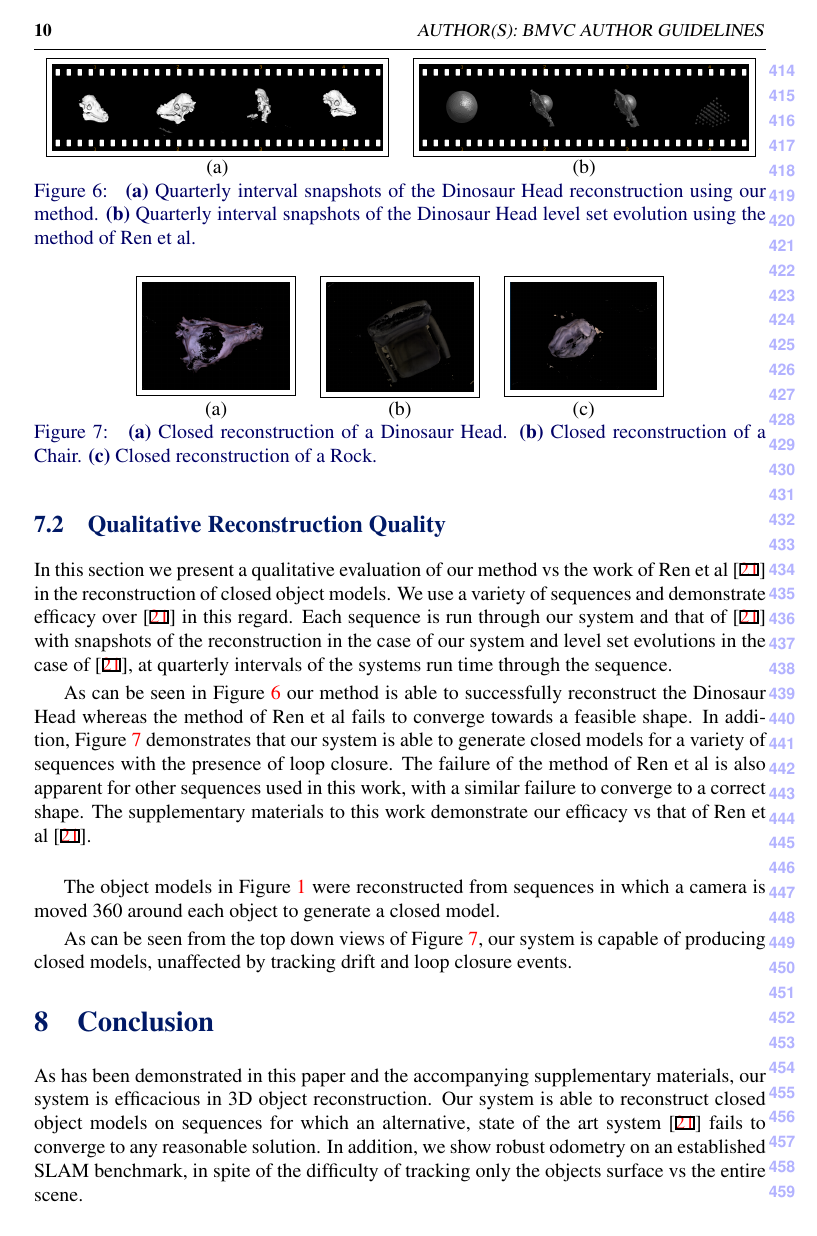
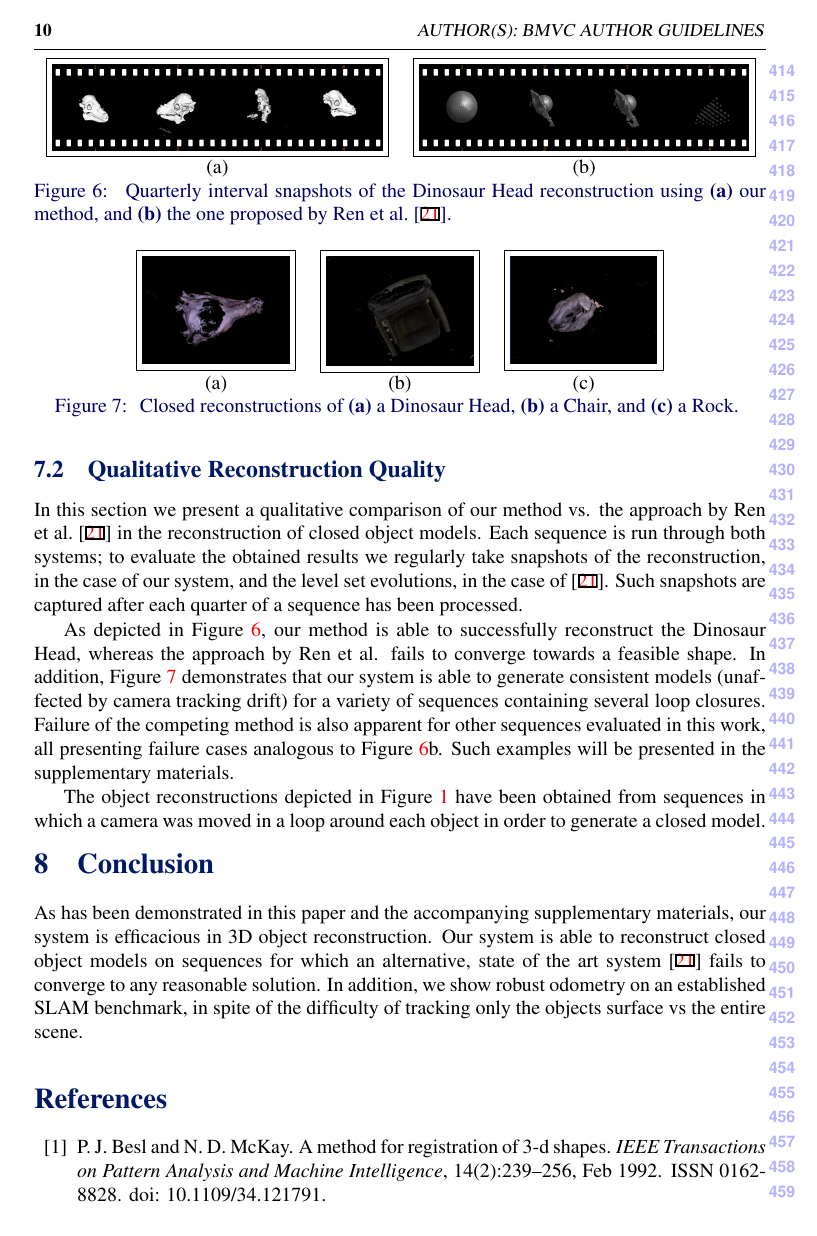
Before and after one commit to JackHunt/ProbObjectsPaper, a LaTeX document (paper.tex, which reads sections/results.tex): page 10 of 12. Compiled offline with pdfLaTeX.

Commit message:
more work on the qualitative results section

```diff
--- a/sections/results.tex
+++ b/sections/results.tex
@@ -61,9 +61,9 @@ In the \textit{freiburg3\_teddy} sequence we determine a trajectory very close t
 Improvement over the accuracy in \textit{freiburg3\_cabinet} is due to the wider availability of geometrical features, such as curves in the teddy's body and head.
 
 \subsection{Qualitative Reconstruction Quality}
-In this section we present a qualitative evaluation of our method vs the work of Ren et al \cite{Ren2013} in the reconstruction of closed object models. We use a variety of sequences and demonstrate
-efficacy over \cite{Ren2013} in this regard. Each sequence is run through our system and that of \cite{Ren2013} with snapshots of the reconstruction in the case of our system and level set evolutions
-in the case of \cite{Ren2013}, at quarterly intervals of the systems run time through the sequence.
+In this section we present a qualitative comparison of our method vs. the approach by Ren et~al.~\cite{Ren2013} in the reconstruction of closed object models. %by relying on a variety of sequences and demonstrating efficacy over \cite{Ren2013} in this regard.
+Each sequence is run through both systems; to evaluate the obtained results we regularly take snapshots of the reconstruction, in the case of our system, and the level set evolutions, in the case of \cite{Ren2013}.
+Such snapshots are captured after each quarter of a sequence has been processed. %quarterly intervals of the systems run time through the sequence.
 
 \begin{figure}[!t]
 	\centering
@@ -73,17 +73,19 @@ in the case of \cite{Ren2013}, at quarterly intervals of the systems run time th
 		(a)&(b)
 	\end{tabular}
 	\caption{
-		\textbf{(a)} Quarterly interval snapshots of the Dinosaur Head reconstruction using our method.
-		\textbf{(b)} Quarterly interval snapshots of the Dinosaur Head level set evolution using the method of Ren et al.
+        Quarterly interval snapshots of the Dinosaur Head reconstruction using \textbf{(a)} our method, and \textbf{(b)} the one proposed by Ren et~al.~\cite{Ren2013}.
 	}
 	\label{fig:dinoComparison}
 \end{figure}
 
-As can be seen in Figure \ref{fig:dinoComparison} our method is able to successfully reconstruct the Dinosaur Head whereas the method of Ren et al fails to converge towards a feasible shape. In addition,
-Figure \ref{fig:top_shots} demonstrates that our system is able to generate closed models for a variety of sequences with the presence of loop closure. The failure of the method of Ren et al is
-also apparent for other sequences used in this work, with a similar failure to converge to a correct shape. The supplementary materials to this work demonstrate our efficacy vs that of Ren et al \cite{Ren2013}.\\
+As depicted in Figure~\ref{fig:dinoComparison}, our method is able to successfully reconstruct the Dinosaur Head, whereas the approach by Ren~et~al. fails to converge towards a feasible shape.
+In addition, Figure~\ref{fig:top_shots} demonstrates that our system is able to generate consistent models (unaffected by camera tracking drift) for a variety of sequences containing several loop closures.
+Failure of the competing method %of Ren et al
+is also apparent for other sequences evaluated in this work, all presenting failure cases analogous to Figure~\ref{fig:dinoComparison}b. % to converge to a correct shape.
+Such examples will be presented in the supplementary materials.
+%The supplementary materials to this work demonstrate our efficacy vs that of Ren et al \cite{Ren2013}.\\
 
-The object models in Figure \ref{fig:demo} were reconstructed from sequences in which a camera is moved 360 around each object to generate a closed model.
+The object reconstructions depicted in Figure~\ref{fig:demo} have been obtained from sequences in which a camera was moved in a loop around each object in order to generate a closed model.
 
 \begin{figure}[!t]
 	\centering
@@ -94,11 +96,11 @@ The object models in Figure \ref{fig:demo} were reconstructed from sequences in
 		(a)&(b)&(c)
 	\end{tabular}
 	\caption{
-		\textbf{(a)} Closed reconstruction of a Dinosaur Head.
-		\textbf{(b)} Closed reconstruction of a Chair.
-		\textbf{(c)} Closed reconstruction of a Rock.
+		Closed reconstructions of \textbf{(a)} a Dinosaur Head,
+		\textbf{(b)} a Chair, and
+		\textbf{(c)} a Rock.
 	}
 	\label{fig:top_shots}
 \end{figure}
 
-As can be seen from the top down views of Figure \ref{fig:top_shots}, our system is capable of producing closed models, unaffected by tracking drift and loop closure events.
+%As can be seen from the top down views of Figure \ref{fig:top_shots}, our system is capable of producing closed models, unaffected by tracking drift and loop closure events.
```
